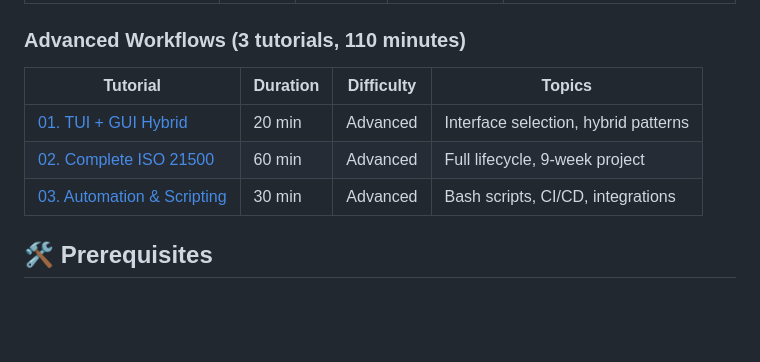
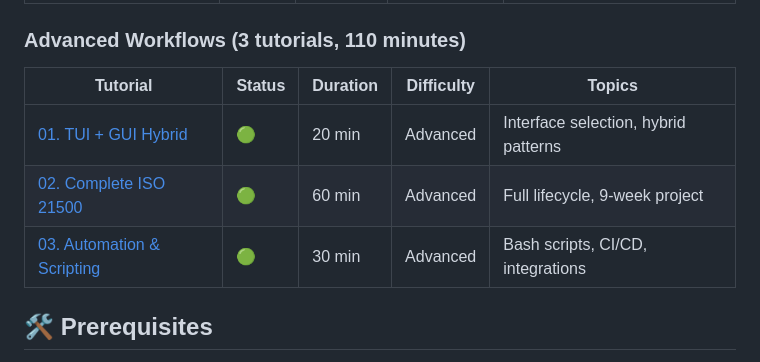
Before and after one commit to blecx/AI-Agent-Framework, a Markdown page: docs/tutorials/README.md, the part around the change. Rendered like a GitHub page; blank space fills up the shorter version.

Commit message:
docs: add status column to advanced tutorials table
- Added Status column to Advanced Workflows table
- Marked all 3 advanced tutorials as 🟢 Complete
- Maintains consistency with TUI and GUI tutorial tables

```diff
--- a/docs/tutorials/README.md
+++ b/docs/tutorials/README.md
@@ -98,11 +98,11 @@ Master hybrid workflows, automation, and complete ISO 21500 implementation.
 
 ### Advanced Workflows (3 tutorials, 110 minutes)
 
-| Tutorial | Duration | Difficulty | Topics |
-|----------|----------|------------|--------|
-| [01. TUI + GUI Hybrid](advanced/01-tui-gui-hybrid.md) | 20 min | Advanced | Interface selection, hybrid patterns |
-| [02. Complete ISO 21500](advanced/02-complete-iso21500.md) | 60 min | Advanced | Full lifecycle, 9-week project |
-| [03. Automation & Scripting](advanced/03-automation-scripting.md) | 30 min | Advanced | Bash scripts, CI/CD, integrations |
+| Tutorial | Status | Duration | Difficulty | Topics |
+|----------|--------|----------|------------|--------|
+| [01. TUI + GUI Hybrid](advanced/01-tui-gui-hybrid.md) | 🟢 | 20 min | Advanced | Interface selection, hybrid patterns |
+| [02. Complete ISO 21500](advanced/02-complete-iso21500.md) | 🟢 | 60 min | Advanced | Full lifecycle, 9-week project |
+| [03. Automation & Scripting](advanced/03-automation-scripting.md) | 🟢 | 30 min | Advanced | Bash scripts, CI/CD, integrations |
 
 ## 🛠️ Prerequisites
 
```
